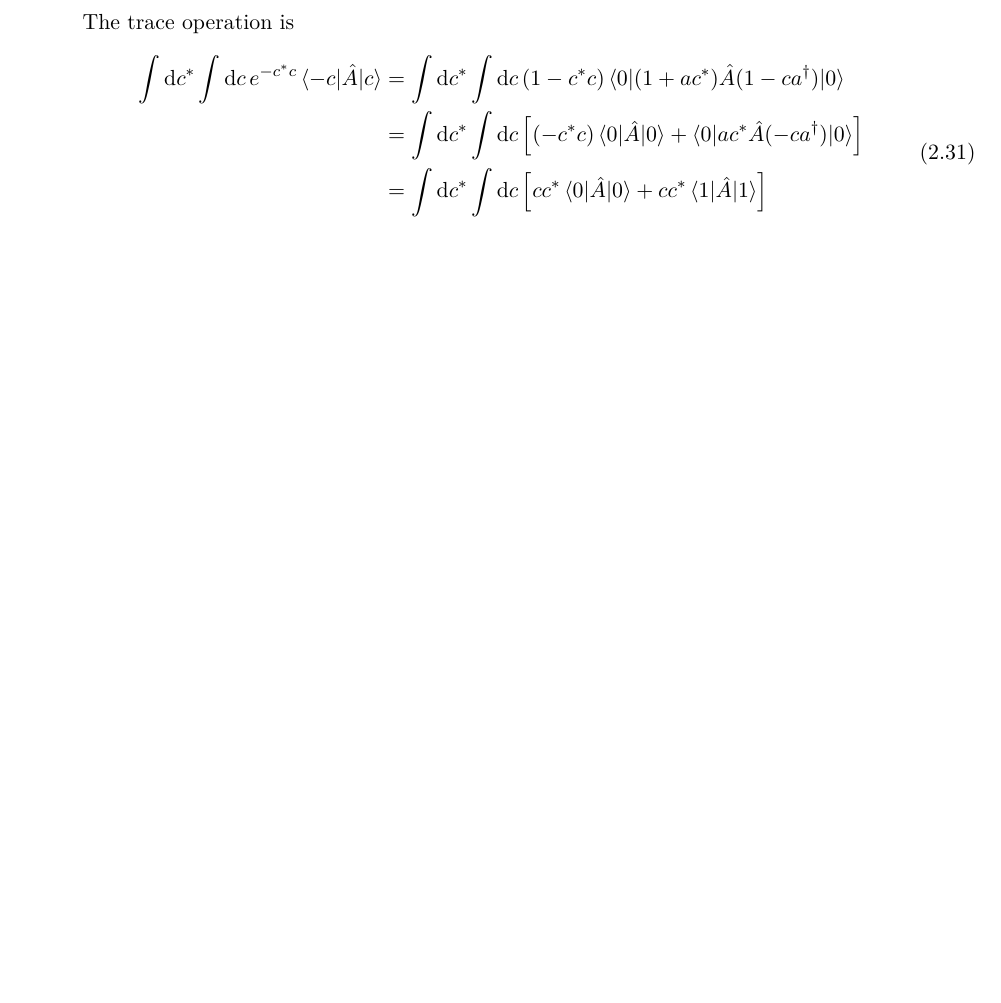
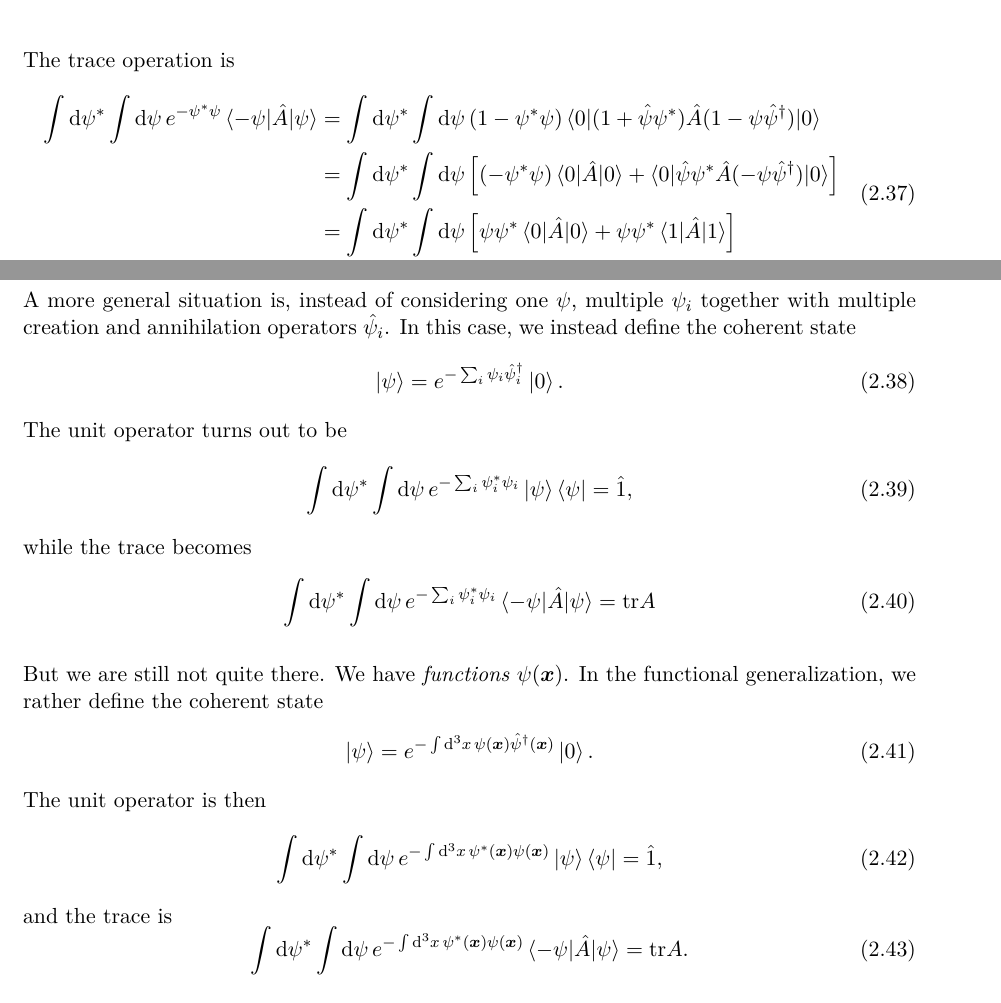
Before and after one commit to hersle/master-thesis, a LaTeX thesis (report/project.tex, which reads report/chapter2/chapter2.tex): part of page 22 of 49 before the commit and two parts of page 23 of 50 after it, the two joined at a grey line, cut so that both start at the same text, the shorter picture padded with empty space. Compiled offline with XeLaTeX; TikZ figures are drawn from their code, not taken from saved files.

Commit message:
Outlined generalization of one G-num to an array and then to functions

```diff
--- a/report/chapter2/chapter2.tex
+++ b/report/chapter2/chapter2.tex
@@ -377,13 +405,43 @@ Now the unit operator is
 The trace operation is
 \begin{equation}
 \begin{split}
-	\int \dif \conj{c} \int \dif c \, e^{-\conj{c} c} \braket{-c | \hat{A} | c} &= \int \dif \conj{c} \int \dif c \, (1 - \conj{c} c) \braket{0 | (1 + a \conj{c}) \hat{A} (1 - c a^\dagger) | 0} \\
-	                                                                            &= \int \dif \conj{c} \int \dif c \left[ (-\conj{c} c) \braket{0 | \hat{A} | 0} + \braket{0 | a \conj{c} \hat{A} (-c a^\dagger) | 0} \right] \\
-	                                                                            &= \int \dif \conj{c} \int \dif c \left[ c \conj{c} \braket{0 | \hat{A} | 0} + c \conj{c} \braket{1 | \hat{A} | 1} \right] \\
-																				&= \braket{0 | \hat{A} | 0} + \braket{1 | \hat{A} | 1} = \trace{\hat{A}} . \\
+	\int \dif \conj{\psi} \int \dif \psi \, e^{-\conj{\psi} \psi} \braket{-\psi | \hat{A} | \psi} &= \int \dif \conj{\psi} \int \dif \psi \, (1 - \conj{\psi} \psi) \braket{0 | (1 + \hat\psi \conj{\psi}) \hat{A} (1 - \psi \hat\psi^\dagger) | 0} \\
+	                                                                                              &= \int \dif \conj{\psi} \int \dif \psi \left[ (-\conj{\psi} \psi) \braket{0 | \hat{A} | 0} + \braket{0 | \hat\psi \conj{\psi} \hat{A} (-\psi \hat\psi^\dagger) | 0} \right] \\
+	                                                                                              &= \int \dif \conj{\psi} \int \dif \psi \left[ \psi \conj{\psi} \braket{0 | \hat{A} | 0} + \psi \conj{\psi} \braket{1 | \hat{A} | 1} \right] \\
+																				                  &= \braket{0 | \hat{A} | 0} + \braket{1 | \hat{A} | 1} = \trace{\hat{A}} . \\
 \end{split}
 \end{equation}
 where we assumed $\hat{A}$ to be a ``bosonic'' operator such as the Hamiltonian \TODO{?}.
+
+A more general situation is, instead of considering one $\psi$, multiple $\psi_i$ together with multiple creation and annihilation operators $\hat\psi_i$.
+In this case, we instead define the coherent state
+\begin{equation}
+	\ket{\psi} = e^{-\sum_i \psi_i \hat\psi_i^\dagger} \ket{0} .
+\end{equation}
+The unit operator turns out to be
+\begin{equation}
+	\int \dif \conj\psi \int \dif \psi \, e^{-\sum_i \conj\psi_i \psi_i} \ket{\psi} \bra{\psi} = \hat{1} ,
+\end{equation}
+while the trace becomes
+\begin{equation}
+	\int \dif \conj\psi \int \dif \psi \, e^{-\sum_i \conj\psi_i \psi_i} \braket{-\psi | \hat{A} | \psi} = \trace{A}
+\end{equation}
+
+But we are still not quite there.
+We have \emph{functions} $\psi(\vec{x})$.
+In the functional generalization, we rather define the coherent state
+\begin{equation}
+	\ket{\psi} = e^{-\int \dif^3 x\, \psi(\vec{x}) \hat\psi^\dagger(\vec{x})} \ket{0} .
+\end{equation}
+The unit operator is then
+\begin{equation}
+	\int \dif \conj\psi \int \dif \psi \, e^{-\int \dif^3 x \, \conj\psi(\vec{x}) \psi(\vec{x})} \ket{\psi} \bra{\psi} = \hat{1} ,
+\end{equation}
+and the trace is
+\begin{equation}
+	\int \dif \conj\psi \int \dif \psi \, e^{-\int \dif^3 x \, \conj\psi(\vec{x}) \psi(\vec{x})} \braket{-\psi | \hat{A} | \psi} = \trace{A} .
+\end{equation}
+
 
 \TODO{show/refer all these, appendix on Grassmann numbers / coherent fermion states?}
 First, the inner product between two states is
```
Also changed, not shown: report/chapter2/chapter2.tex (58 more changed lines).
